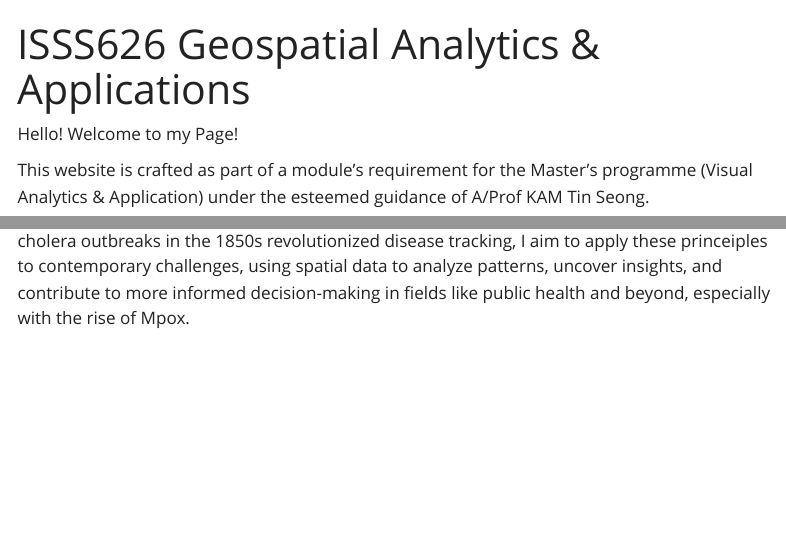
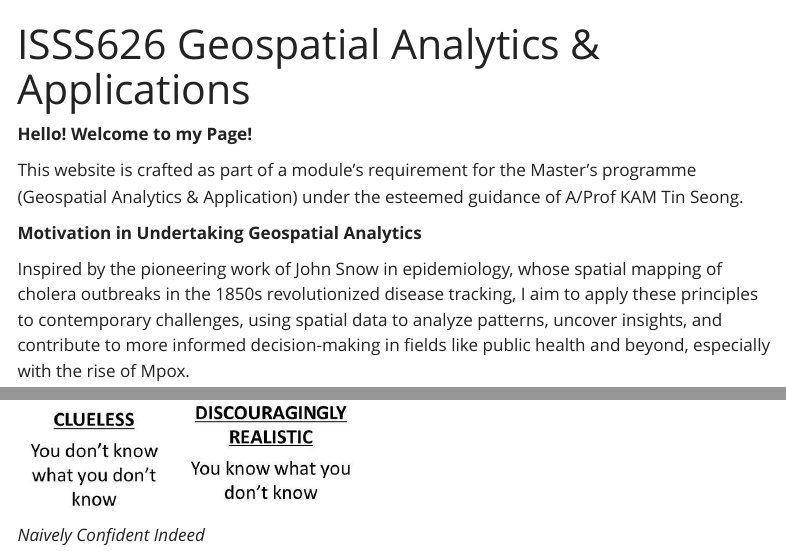
Before and after one commit to isaiahting/ISSS626_GAA, a Quarto document (index.qmd): the page in a window 1100 px wide, from its top, and a second part further down, joined at a grey line. Rendered offline with R 4.5, knitr and Pandoc in place of Quarto, with nearby package versions; menus at the side of the page are left out.

Commit message:
index & quarto

```diff
--- a/_quarto.yml
+++ b/_quarto.yml
@@ -11,12 +11,18 @@ website:
             href: "HandsOnExercise/HandsOn1/HandsOn1.html"
           - text: "Hands-On Exercise 1b"
             href: "HandsOnExercise/HandsOn1b/HandsOn1b.html"
+          - text: "Hands-On Exercise 2a"
+            href: "HandsOnExercise/HandsOn2a/HandsOn2a.html"
+          - text: "Hands-On Exercise 2b"
+            href: "HandsOnExercise/HandsOn2b/HandsOn2b.html"
 
 
       - text: "In-Class Exercise"
         menu:
           - text: "In-Class Exercise 1"
             href: "InClassExercise/InClass1/InClass1.html"
+          - text: "In-Class Exercise 2"
+            href: "InClassExercise/InClass2/InClass2.html"
 
 
       - text: "Take-Home Exercise"
--- a/index.qmd
+++ b/index.qmd
@@ -2,12 +2,14 @@
 title: "ISSS626 Geospatial Analytics & Applications"
 ---
 
-Hello! Welcome to my Page!
+**Hello! Welcome to my Page!**
 
-This website is crafted as part of a module's requirement for the Master's programme (Visual Analytics & Application) under the esteemed guidance of A/Prof KAM Tin Seong.
+This website is crafted as part of a module's requirement for the Master's programme (Geospatial Analytics & Application) under the esteemed guidance of A/Prof KAM Tin Seong.
 
-![*Amalgamating Geospatial & Epidemiology*](images/healthcare.webp)
+**Motivation in Undertaking Geospatial Analytics**
 
-**Motivation**
+Inspired by the pioneering work of John Snow in epidemiology, whose spatial mapping of cholera outbreaks in the 1850s revolutionized disease tracking, I aim to apply these principles to contemporary challenges, using spatial data to analyze patterns, uncover insights, and contribute to more informed decision-making in fields like public health and beyond, especially with the rise of Mpox.
 
-Inspired by the pioneering work of John Snow in epidemiology, whose spatial mapping of cholera outbreaks in the 1850s revolutionized disease tracking, I aim to apply these princeiples to contemporary challenges, using spatial data to analyze patterns, uncover insights, and contribute to more informed decision-making in fields like public health and beyond, especially with the rise of Mpox.
+![](images/hcw.webp){fig-align="center"}
+
+![*Naively Confident Indeed*](images/google.jpg){fig-align="left"}
```
Also changed, not shown: images/google.jpg (added), 6 other files.
